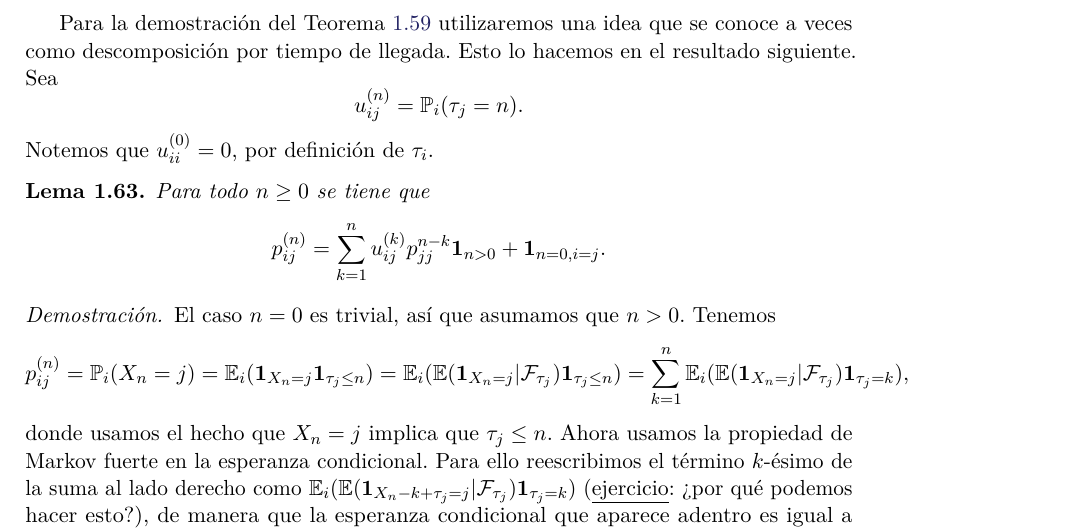
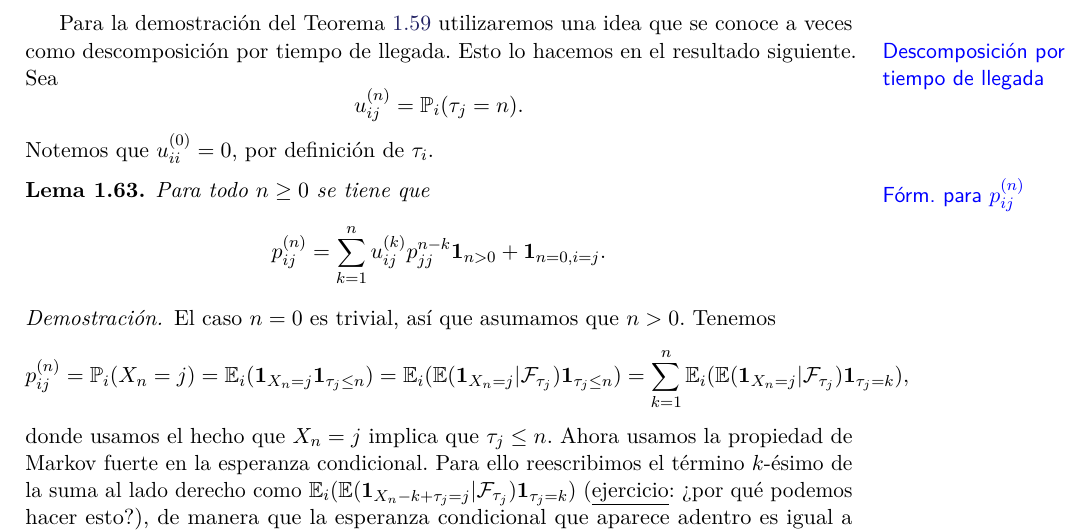
Before and after one commit to PanchitoMunoz/Apuntes-de-Markov, a LaTeX document (apuntesMarkov.tex, which reads capitulos/cadenas_de_markov.tex): part of page 19 of 24, cut so that both start at the same text. Compiled offline with pdfLaTeX.

Commit message:
Agregadas unas pocas NAM

```diff
--- a/capitulos/cadenas_de_markov.tex
+++ b/capitulos/cadenas_de_markov.tex
@@ -942,13 +942,13 @@ En el caso asimétrico, $p\neq\frac12$, como la función $p\longmapsto p(1-p)$ a
 \uexer: ¿Es este resultado consistente con lo que obtuvimos en el ejemplo de la Sección \ref{sec:pasada}?
 \end{ex}
 
-Para la demostración del Teorema \ref{thm:rec-trans} utilizaremos una idea que se conoce a veces como descomposición por tiempo de llegada.
+Para la demostración del Teorema \ref{thm:rec-trans} utilizaremos una idea que se conoce a veces como\marginnote{Descomposición por tiempo de llegada} descomposición por tiempo de llegada.
 Esto lo hacemos en el resultado siguiente.
 Sea
 \[u^{(n)}_{ij}=\pp_i(\tau_j=n).\]
 Notemos que $u^{(0)}_{ii}=0$, por definición de $\tau_i$.
 
-\begin{lem}
+\begin{lem}\marginnote{Fórm. para $p_{ij}^{(n)}$}
 Para todo $n\geq0$ se tiene que
 \[p_{ij}^{(n)}=\sum_{k=1}^nu_{ij}^{(k)}p_{jj}^{n-k}\uno{n>0}+\uno{n=0,i=j}.\]
 \end{lem}
```
